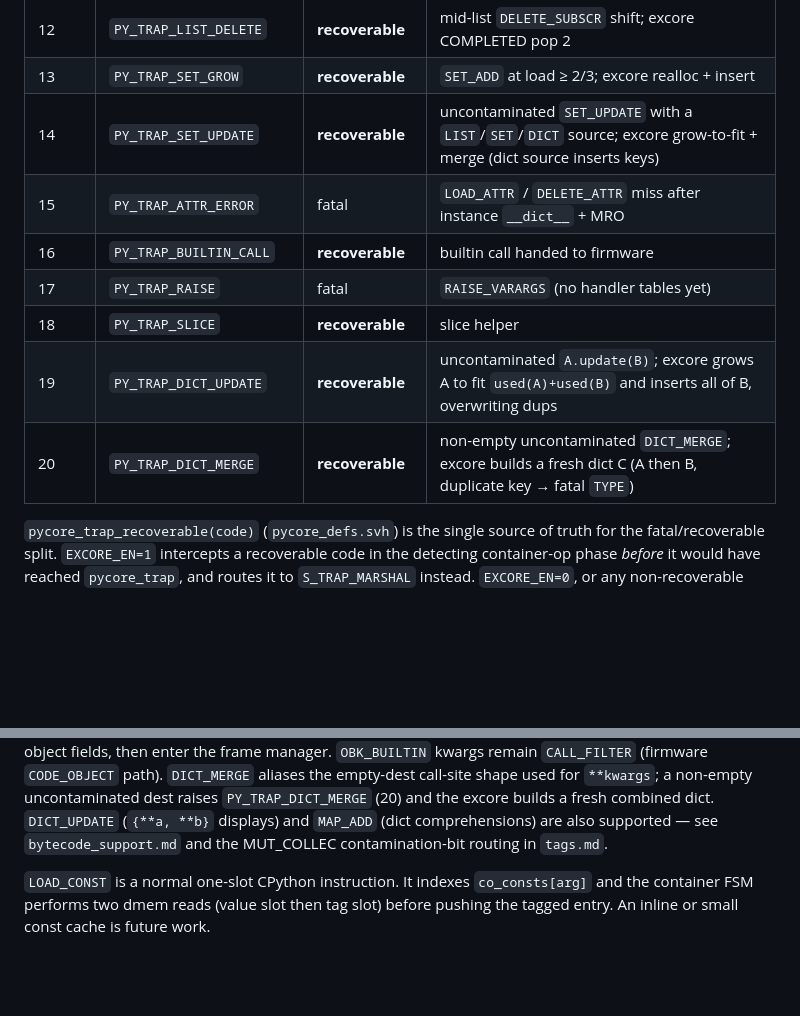
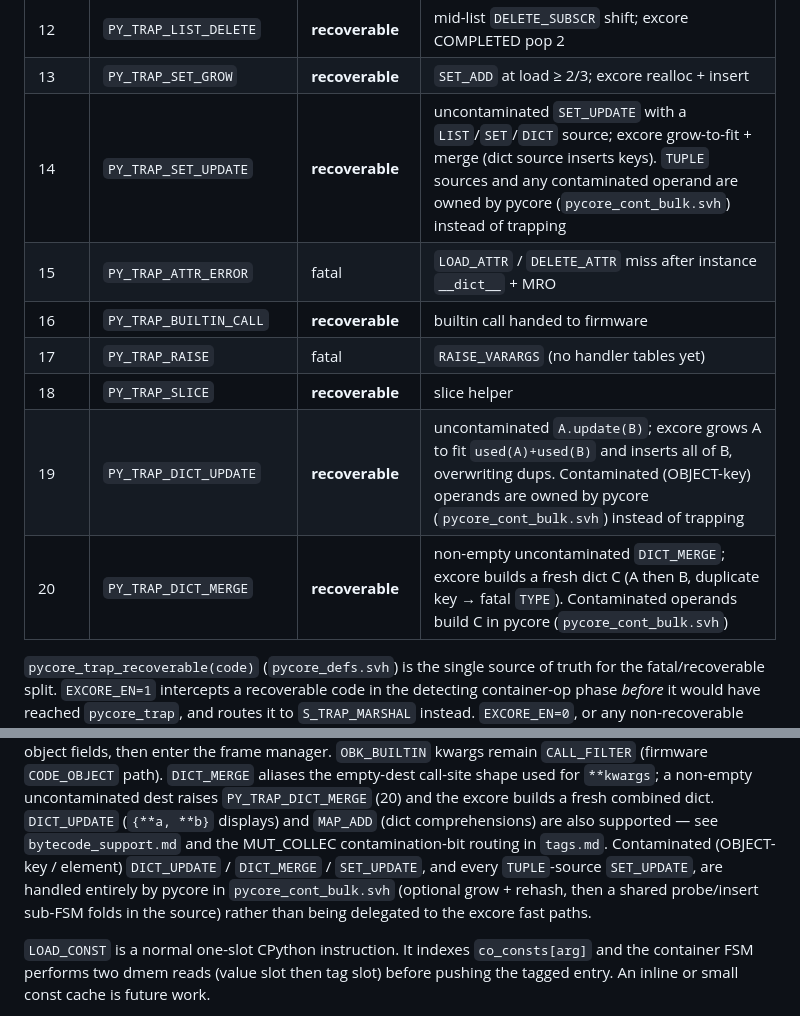
Before and after one commit to ColtonHarris999/Python-CPU, a Markdown page: pycore/docs/architecture.md, 2 parts joined by grey strips. GitHub-like rendering; blank space fills up the shorter version.

```diff
--- a/pycore/docs/architecture.md
+++ b/pycore/docs/architecture.md
@@ -136,13 +136,13 @@ whose ownership is being transferred.
 | 11 | `PY_TRAP_DICT_GROW` | **recoverable** | new-key dict insert at load ≥ 2/3; excore realloc + rehash + STORE |
 | 12 | `PY_TRAP_LIST_DELETE` | **recoverable** | mid-list `DELETE_SUBSCR` shift; excore COMPLETED pop 2 |
 | 13 | `PY_TRAP_SET_GROW` | **recoverable** | `SET_ADD` at load ≥ 2/3; excore realloc + insert |
-| 14 | `PY_TRAP_SET_UPDATE` | **recoverable** | uncontaminated `SET_UPDATE` with a `LIST`/`SET`/`DICT` source; excore grow-to-fit + merge (dict source inserts keys) |
+| 14 | `PY_TRAP_SET_UPDATE` | **recoverable** | uncontaminated `SET_UPDATE` with a `LIST`/`SET`/`DICT` source; excore grow-to-fit + merge (dict source inserts keys). `TUPLE` sources and any contaminated operand are owned by pycore (`pycore_cont_bulk.svh`) instead of trapping |
 | 15 | `PY_TRAP_ATTR_ERROR` | fatal | `LOAD_ATTR` / `DELETE_ATTR` miss after instance `__dict__` + MRO |
 | 16 | `PY_TRAP_BUILTIN_CALL` | **recoverable** | builtin call handed to firmware |
 | 17 | `PY_TRAP_RAISE` | fatal | `RAISE_VARARGS` (no handler tables yet) |
 | 18 | `PY_TRAP_SLICE` | **recoverable** | slice helper |
-| 19 | `PY_TRAP_DICT_UPDATE` | **recoverable** | uncontaminated `A.update(B)`; excore grows A to fit `used(A)+used(B)` and inserts all of B, overwriting dups |
-| 20 | `PY_TRAP_DICT_MERGE` | **recoverable** | non-empty uncontaminated `DICT_MERGE`; excore builds a fresh dict C (A then B, duplicate key → fatal `TYPE`) |
+| 19 | `PY_TRAP_DICT_UPDATE` | **recoverable** | uncontaminated `A.update(B)`; excore grows A to fit `used(A)+used(B)` and inserts all of B, overwriting dups. Contaminated (OBJECT-key) operands are owned by pycore (`pycore_cont_bulk.svh`) instead of trapping |
+| 20 | `PY_TRAP_DICT_MERGE` | **recoverable** | non-empty uncontaminated `DICT_MERGE`; excore builds a fresh dict C (A then B, duplicate key → fatal `TYPE`). Contaminated operands build C in pycore (`pycore_cont_bulk.svh`) |
 
 `pycore_trap_recoverable(code)` (`pycore_defs.svh`) is the single source of
 truth for the fatal/recoverable split. `EXCORE_EN=1` intercepts a recoverable
@@ -468,7 +468,11 @@ path). `DICT_MERGE` aliases the empty-dest call-site shape used for `**kwargs`;
 a non-empty uncontaminated dest raises `PY_TRAP_DICT_MERGE` (20) and the excore
 builds a fresh combined dict. `DICT_UPDATE` (`{**a, **b}` displays) and `MAP_ADD`
 (dict comprehensions) are also supported — see `bytecode_support.md` and the
-MUT_COLLEC contamination-bit routing in `tags.md`.
+MUT_COLLEC contamination-bit routing in `tags.md`. Contaminated (OBJECT-key /
+element) `DICT_UPDATE` / `DICT_MERGE` / `SET_UPDATE`, and every `TUPLE`-source
+`SET_UPDATE`, are handled entirely by pycore in `pycore_cont_bulk.svh` (optional
+grow + rehash, then a shared probe/insert sub-FSM folds in the source) rather
+than being delegated to the excore fast paths.
 
 `LOAD_CONST` is a normal one-slot CPython instruction. It indexes
 `co_consts[arg]` and the container FSM performs two dmem reads (value slot then
```
Also changed, not shown: planning/dict_set_bulk_contam_plan.md (+35 -11 lines).
